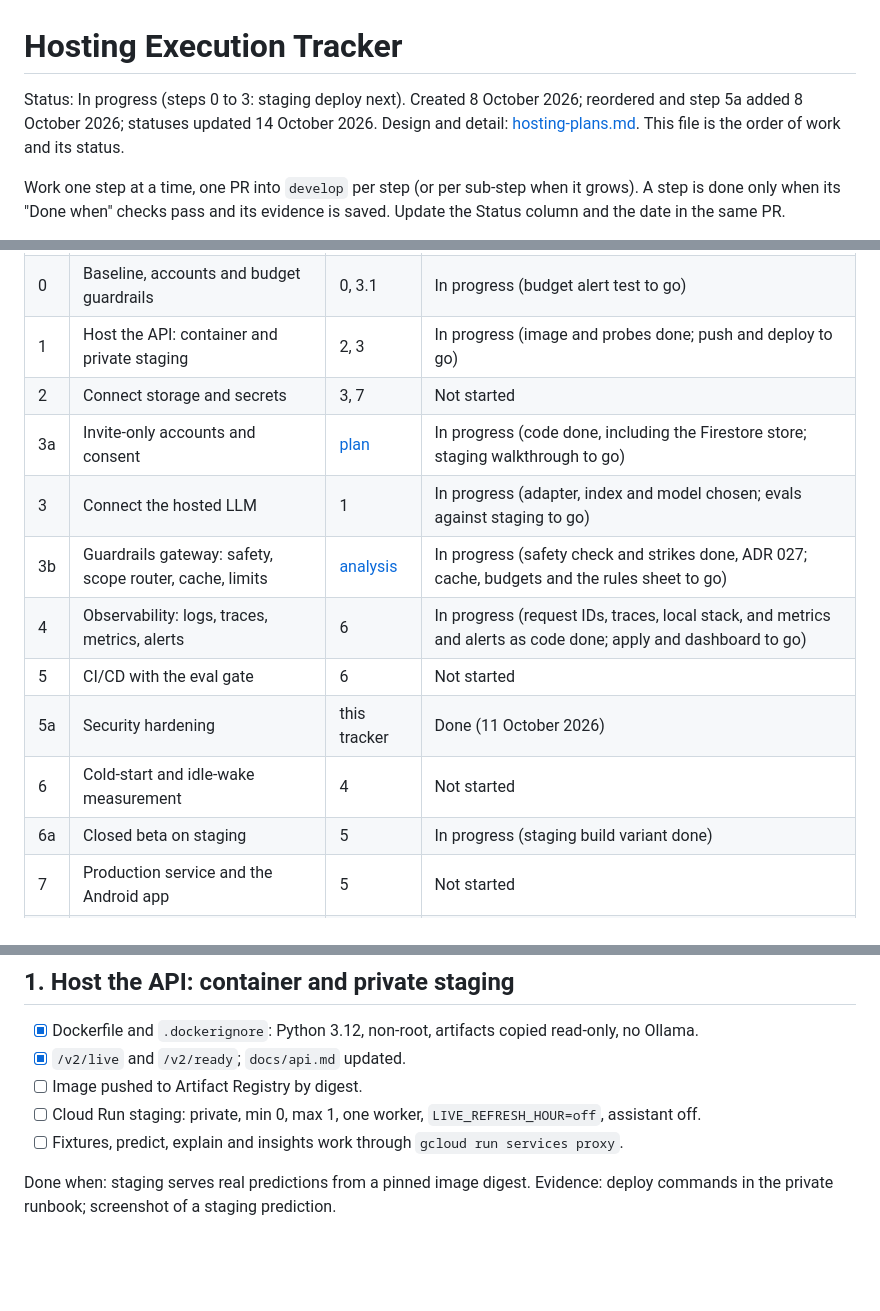
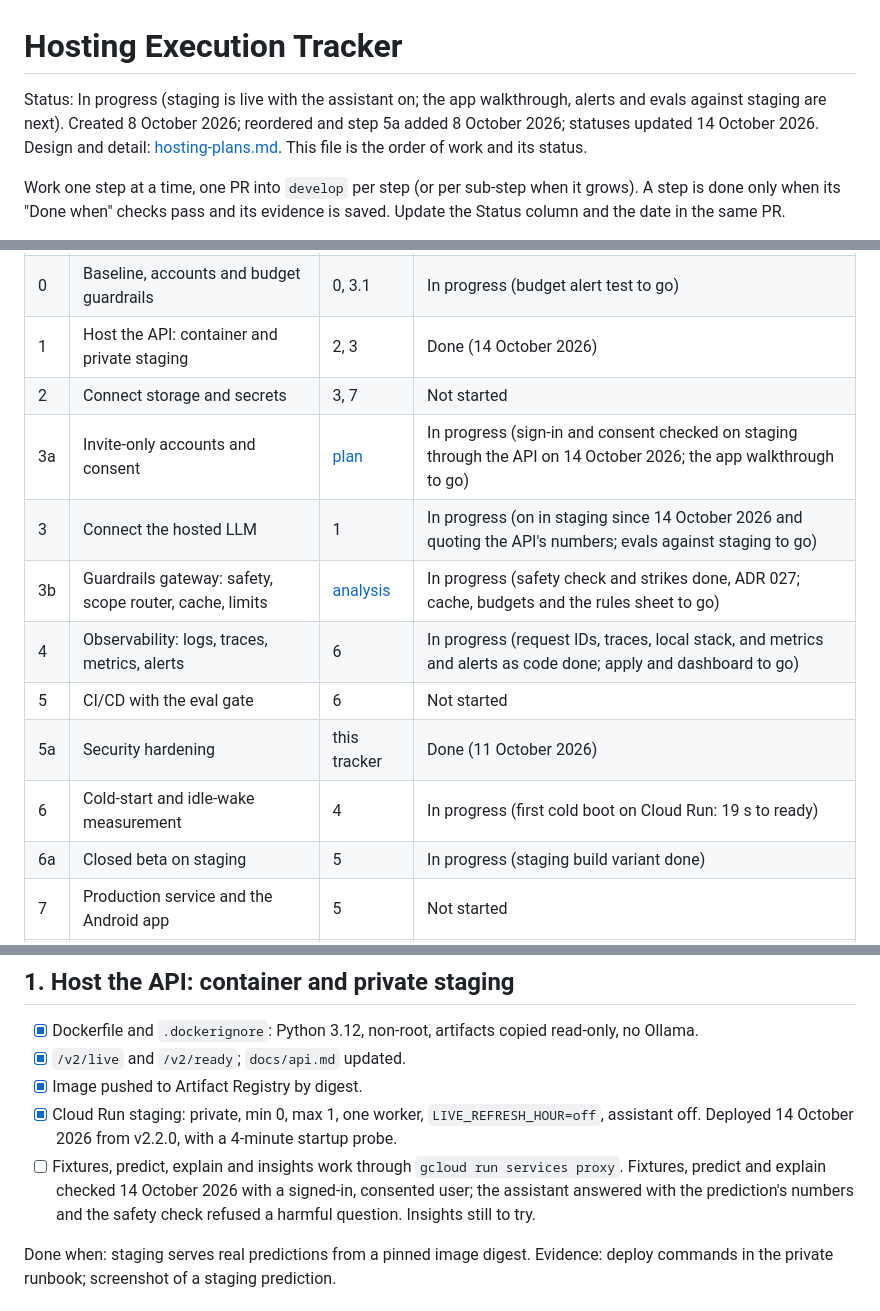
Before and after one commit to SumukhaK/football-intelligence-platform, a Markdown page: docs/plans/hosting-execution-tracker.md, 3 parts joined by grey strips. GitHub-like rendering; blank space fills up the shorter version.

Commit message:
docs(docs): record the staging deploy in the hosting tracker
Co-Authored-By: Claude Opus 5.5 (1M context) <noreply@anthropic.com>

```diff
--- a/docs/plans/hosting-execution-tracker.md
+++ b/docs/plans/hosting-execution-tracker.md
@@ -1,6 +1,6 @@
 # Hosting Execution Tracker
 
-Status: In progress (steps 0 to 3: staging deploy next). Created 8 October 2026; reordered and step 5a added 8 October 2026; statuses updated 14 October 2026.
+Status: In progress (staging is live with the assistant on; the app walkthrough, alerts and evals against staging are next). Created 8 October 2026; reordered and step 5a added 8 October 2026; statuses updated 14 October 2026.
 Design and detail: [hosting-plans.md](hosting-plans.md). This file is the order of work and its status.
 
 Work one step at a time, one PR into `develop` per step (or per sub-step when it grows). A step is done only when its "Done when" checks pass and its evidence is saved. Update the Status column and the date in the same PR.
@@ -13,15 +13,15 @@ Status values: `Not started`, `In progress`, `Blocked (reason)`, `Done (date)`.
 |---|---|---|---|
 | 0a | Chat route fix | this tracker | Done (8 October 2026) |
 | 0 | Baseline, accounts and budget guardrails | 0, 3.1 | In progress (budget alert test to go) |
-| 1 | Host the API: container and private staging | 2, 3 | In progress (image and probes done; push and deploy to go) |
+| 1 | Host the API: container and private staging | 2, 3 | Done (14 October 2026) |
 | 2 | Connect storage and secrets | 3, 7 | Not started |
-| 3a | Invite-only accounts and consent | [plan](accounts-and-consent-plan.md) | In progress (code done, including the Firestore store; staging walkthrough to go) |
-| 3 | Connect the hosted LLM | 1 | In progress (adapter, index and model chosen; evals against staging to go) |
+| 3a | Invite-only accounts and consent | [plan](accounts-and-consent-plan.md) | In progress (sign-in and consent checked on staging through the API on 14 October 2026; the app walkthrough to go) |
+| 3 | Connect the hosted LLM | 1 | In progress (on in staging since 14 October 2026 and quoting the API's numbers; evals against staging to go) |
 | 3b | Guardrails gateway: safety, scope router, cache, limits | [analysis](assistant-guardrails-analysis.md) | In progress (safety check and strikes done, ADR 027; cache, budgets and the rules sheet to go) |
 | 4 | Observability: logs, traces, metrics, alerts | 6 | In progress (request IDs, traces, local stack, and metrics and alerts as code done; apply and dashboard to go) |
 | 5 | CI/CD with the eval gate | 6 | Not started |
 | 5a | Security hardening | this tracker | Done (11 October 2026) |
-| 6 | Cold-start and idle-wake measurement | 4 | Not started |
+| 6 | Cold-start and idle-wake measurement | 4 | In progress (first cold boot on Cloud Run: 19 s to ready) |
 | 6a | Closed beta on staging | 5 | In progress (staging build variant done) |
 | 7 | Production service and the Android app | 5 | Not started |
 | 8 | Online quality monitoring | 6 | Not started |
@@ -56,9 +56,9 @@ Evidence: baseline table in `docs/reports/hosting-baseline.md`.
 
 - [x] Dockerfile and `.dockerignore`: Python 3.12, non-root, artifacts copied read-only, no Ollama.
 - [x] `/v2/live` and `/v2/ready`; `docs/api.md` updated.
-- [ ] Image pushed to Artifact Registry by digest.
-- [ ] Cloud Run staging: private, min 0, max 1, one worker, `LIVE_REFRESH_HOUR=off`, assistant off.
-- [ ] Fixtures, predict, explain and insights work through `gcloud run services proxy`.
+- [x] Image pushed to Artifact Registry by digest.
+- [x] Cloud Run staging: private, min 0, max 1, one worker, `LIVE_REFRESH_HOUR=off`, assistant off. Deployed 14 October 2026 from v2.2.0, with a 4-minute startup probe.
+- [ ] Fixtures, predict, explain and insights work through `gcloud run services proxy`. Fixtures, predict and explain checked 14 October 2026 with a signed-in, consented user; the assistant answered with the prediction's numbers and the safety check refused a harmful question. Insights still to try.
 
 Done when: staging serves real predictions from a pinned image digest.
 Evidence: deploy commands in the private runbook; screenshot of a staging prediction.
```
Also changed, not shown: other parts of docs/plans/hosting-execution-tracker.md (+1 -1 lines).
